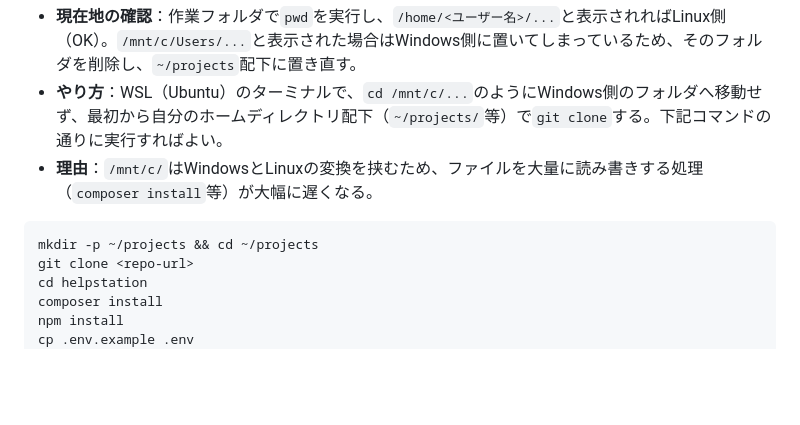
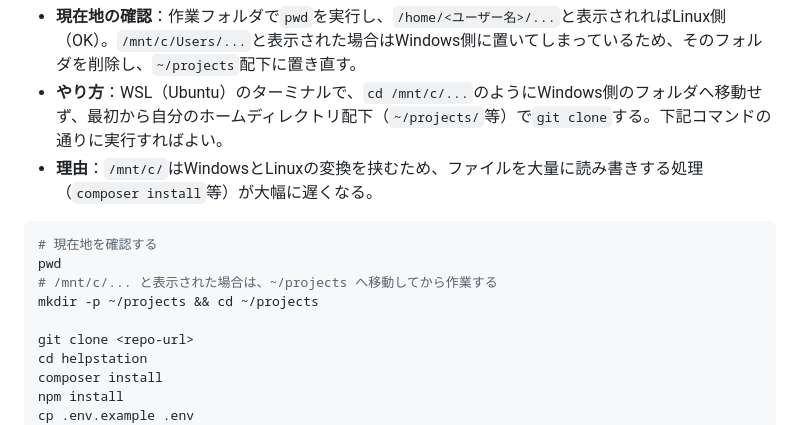
Before and after one commit to pluslub/helpstation, a Markdown page: docs/環境構築手順書.md, the part around the change. Drawn GitHub-style; blank space fills up the shorter version.

Commit message:
手順にpwdでの現在地確認と~/projectsへの移動コマンドを追加
コマンド例の先頭にpwdでの確認と、~/projects作成・移動を明示的な
コマンドとして追加する。

Co-Authored-By: Claude Sonnet 5 <noreply@anthropic.com>

````diff
--- a/docs/環境構築手順書.md
+++ b/docs/環境構築手順書.md
@@ -52,7 +52,11 @@ sudo apt install -y git
 - **理由**：`/mnt/c/`はWindowsとLinuxの変換を挟むため、ファイルを大量に読み書きする処理（`composer install`等）が大幅に遅くなる。
 
 ```bash
+# 現在地を確認する
+pwd
+# /mnt/c/... と表示された場合は、~/projects へ移動してから作業する
 mkdir -p ~/projects && cd ~/projects
+
 git clone <repo-url>
 cd helpstation
 composer install
````
